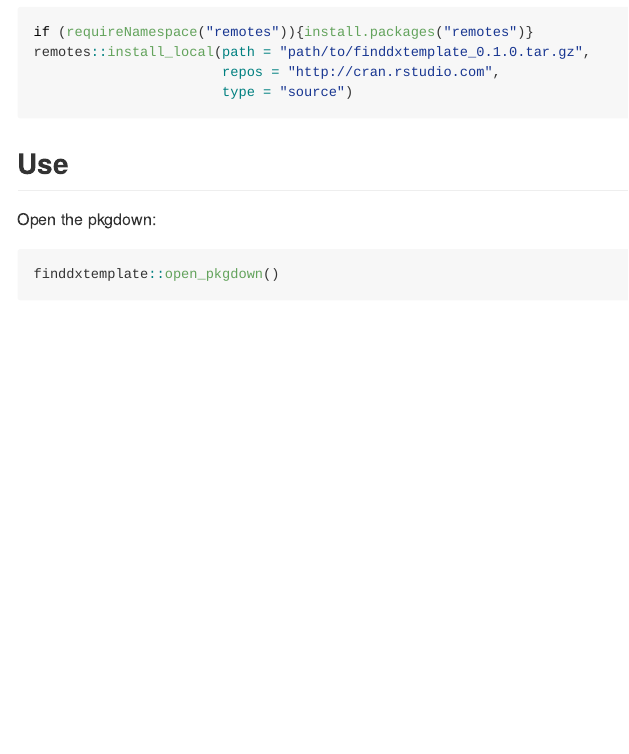
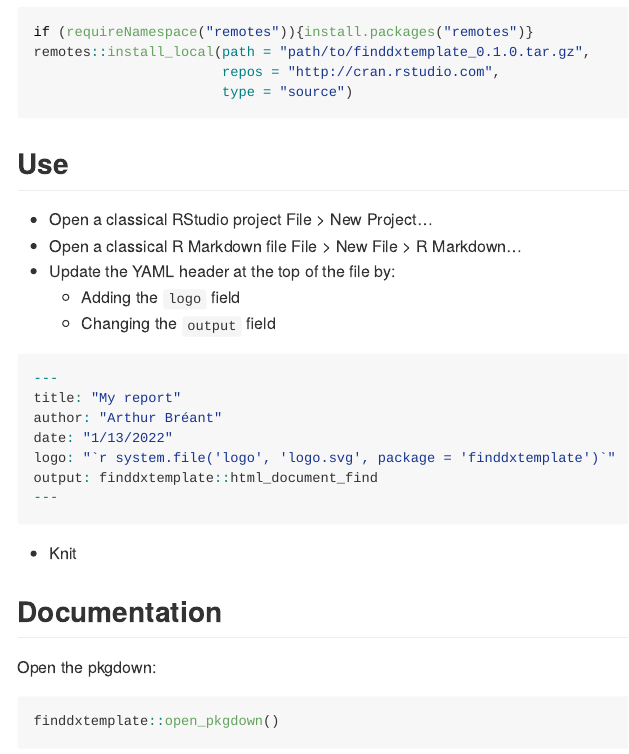
Before and after one commit to dsbbfinddx/finddxtemplate, an R Markdown document (README.Rmd): the page in a window 1100 px wide, from 970 px down. The pictures show the output file README.md that the author committed with the source, drawn offline in the style of GitHub; badge pictures from the web are left out.

Commit message:
Delivery: version 0.1.0
Why:

* The package is delivered to the client

This change addresses the need by:

* Incrementing version
* Finalising documentation

Issues
Issue #20

````diff
--- a/README.Rmd
+++ b/README.Rmd
@@ -52,6 +52,26 @@ remotes::install_local(path = "path/to/finddxtemplate_0.1.0.tar.gz",
 
 ## Use
 
+- Open a classical RStudio project File > New Project...
+- Open a classical R Markdown file File > New File > R Markdown...
+- Update the YAML header at the top of the file by:
+  + Adding the `logo` field
+  + Changing the `output` field
+
+```{r eval=FALSE}
+---
+title: "My report"
+author: "Arthur Bréant"
+date: "1/13/2022"
+logo: "`r system.file('logo', 'logo.svg', package = 'finddxtemplate')`"
+output: finddxtemplate::html_document_find
+---
+```
+
+- Knit
+
+## Documentation
+
 Open the pkgdown:
 ```{r eval=FALSE}
 finddxtemplate::open_pkgdown()
````
Also changed, not shown: NEWS.md (+5 -1 lines), dev/dev_history_package.R (+6 -0 lines), dev/flat_html_document_find.Rmd (+2 -2 lines), vignettes/b-create-html-documents.Rmd (+2 -2 lines), README.md, 1 other file.
